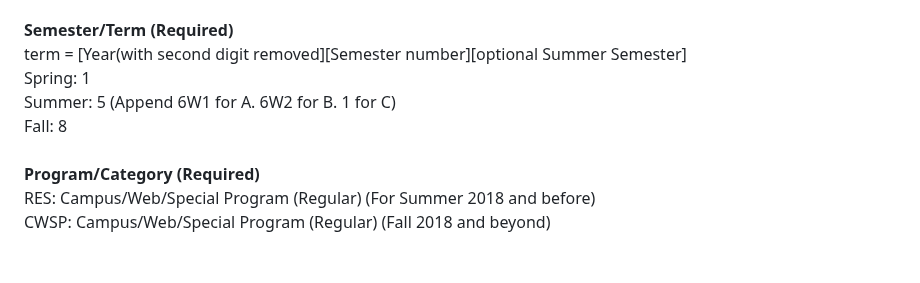
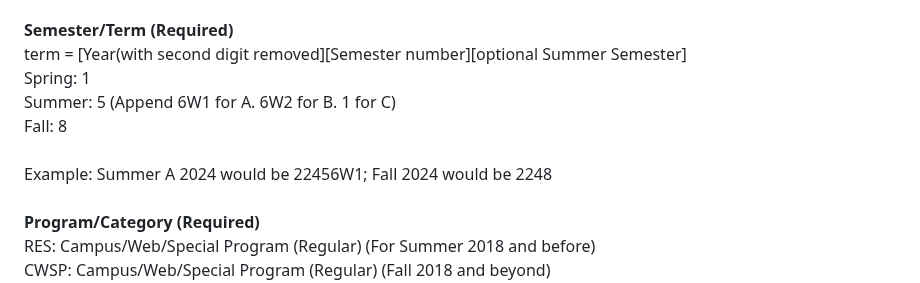
Before and after one commit to brod2240/ufid_reader, a Markdown page: README.md, the part around one of its changes. GitHub-like rendering; blank space fills up the shorter version.

```diff
--- a/README.md
+++ b/README.md
@@ -40,6 +40,8 @@ Spring: 1 \
 Summer: 5 (Append 6W1 for A. 6W2 for B. 1 for C) \
 Fall: 8 \
 \
+Example: Summer A 2024 would be 22456W1; Fall 2024 would be 2248 \
+\
 **Program/Category (Required)** \
 RES: Campus/Web/Special Program (Regular) (For Summer 2018 and before) \
 CWSP: Campus/Web/Special Program (Regular) (Fall 2018 and beyond) \
```
Also changed, not shown: other parts of README.md (+4 -1 lines).
